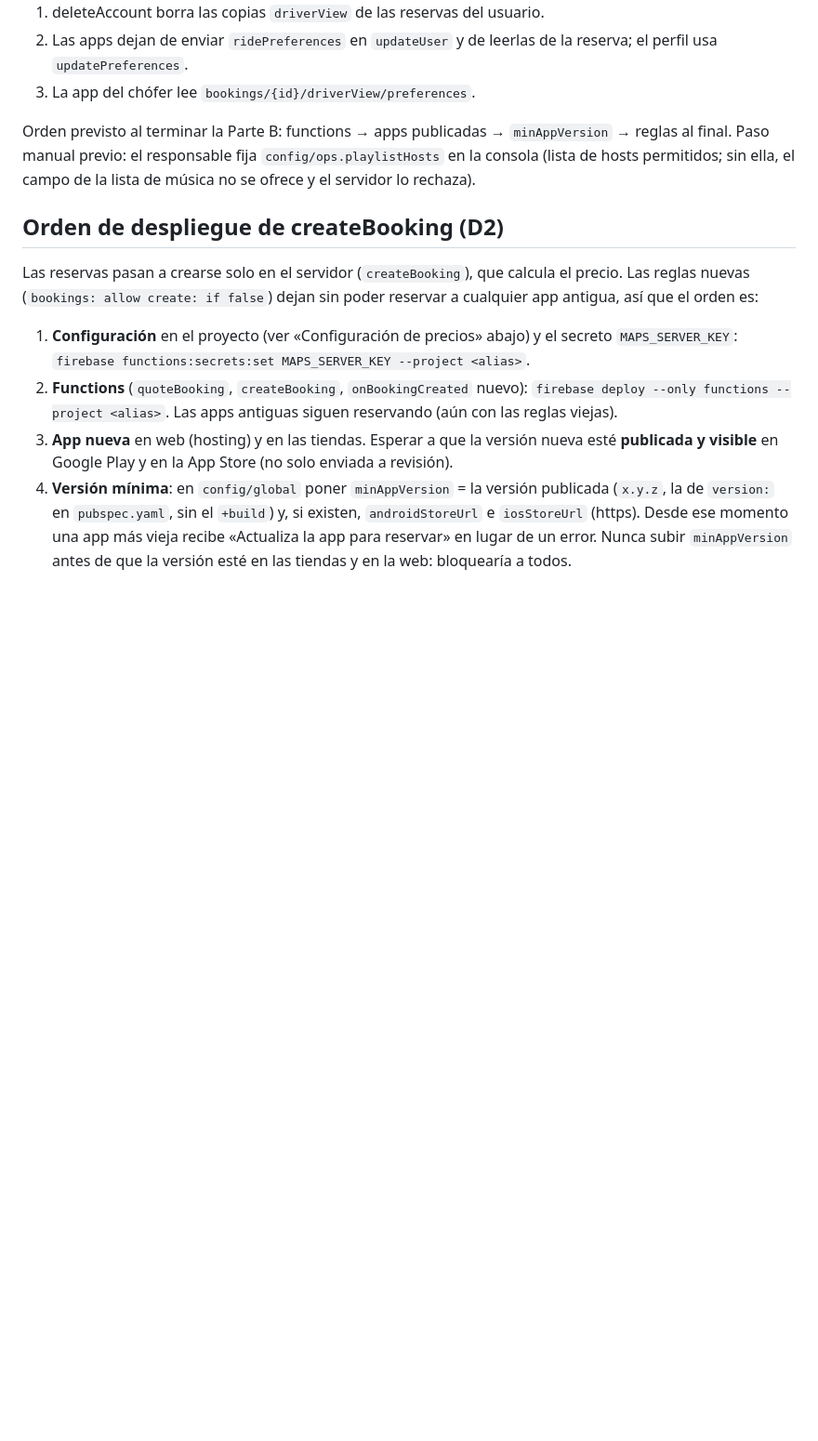
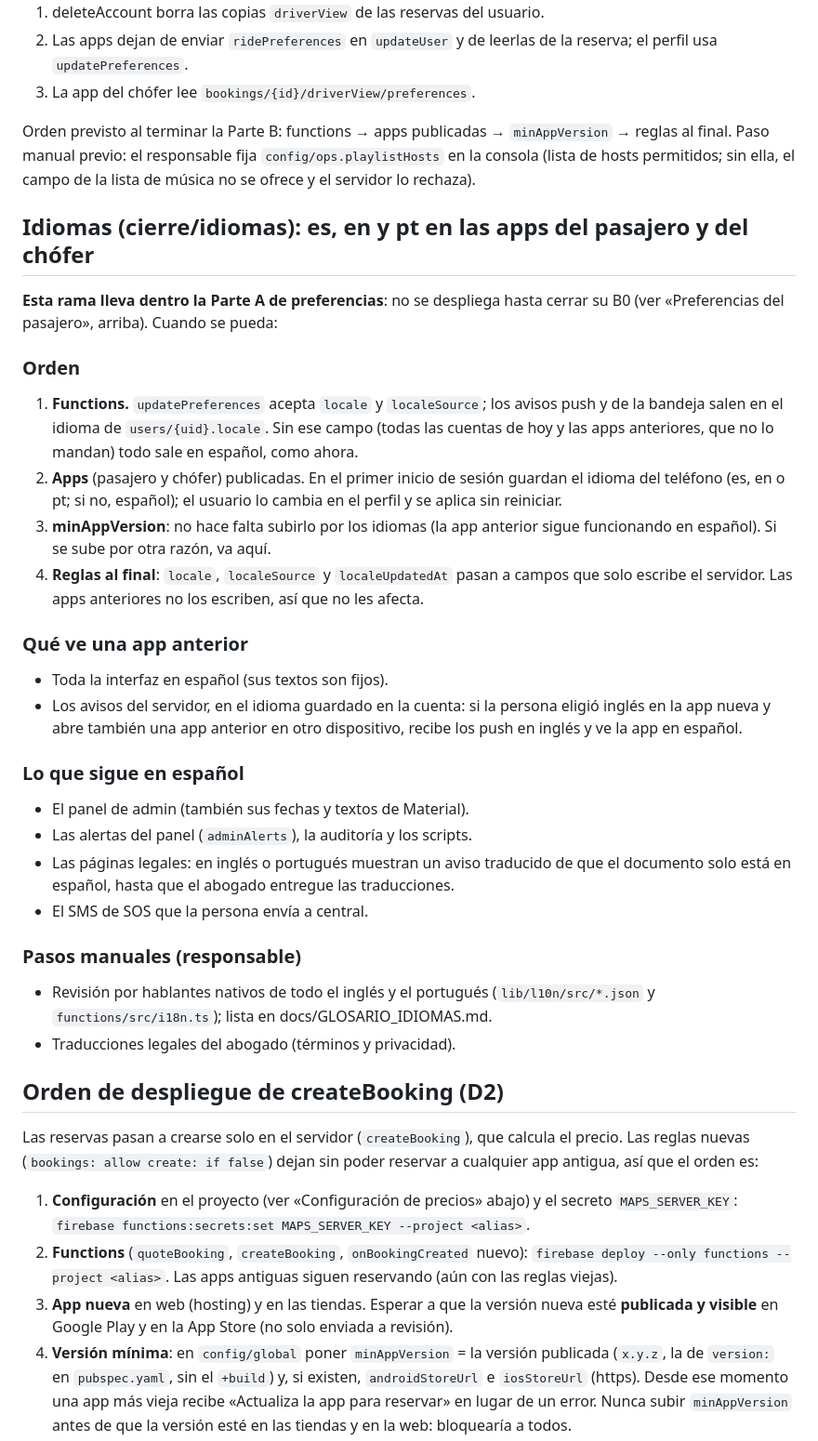
Before and after one commit to SMateo004/luxelane, a Markdown page: DEPLOY.md, the part around the change. Shown at 93% size. Drawn GitHub-style; blank space fills up the shorter version.

```diff
--- a/DEPLOY.md
+++ b/DEPLOY.md
@@ -243,6 +243,45 @@ Orden previsto al terminar la Parte B: functions → apps publicadas →
 `minAppVersion` → reglas al final. Paso manual previo: el responsable fija
 `config/ops.playlistHosts` en la consola (lista de hosts permitidos; sin
 ella, el campo de la lista de música no se ofrece y el servidor lo rechaza).
+
+## Idiomas (cierre/idiomas): es, en y pt en las apps del pasajero y del chófer
+
+**Esta rama lleva dentro la Parte A de preferencias**: no se despliega hasta
+cerrar su B0 (ver «Preferencias del pasajero», arriba). Cuando se pueda:
+
+### Orden
+1. **Functions.** `updatePreferences` acepta `locale` y `localeSource`; los
+   avisos push y de la bandeja salen en el idioma de `users/{uid}.locale`.
+   Sin ese campo (todas las cuentas de hoy y las apps anteriores, que no lo
+   mandan) todo sale en español, como ahora.
+2. **Apps** (pasajero y chófer) publicadas. En el primer inicio de sesión
+   guardan el idioma del teléfono (es, en o pt; si no, español); el usuario
+   lo cambia en el perfil y se aplica sin reiniciar.
+3. **minAppVersion**: no hace falta subirlo por los idiomas (la app anterior
+   sigue funcionando en español). Si se sube por otra razón, va aquí.
+4. **Reglas al final**: `locale`, `localeSource` y `localeUpdatedAt` pasan a
+   campos que solo escribe el servidor. Las apps anteriores no los escriben,
+   así que no les afecta.
+
+### Qué ve una app anterior
+- Toda la interfaz en español (sus textos son fijos).
+- Los avisos del servidor, en el idioma guardado en la cuenta: si la persona
+  eligió inglés en la app nueva y abre también una app anterior en otro
+  dispositivo, recibe los push en inglés y ve la app en español.
+
+### Lo que sigue en español
+- El panel de admin (también sus fechas y textos de Material).
+- Las alertas del panel (`adminAlerts`), la auditoría y los scripts.
+- Las páginas legales: en inglés o portugués muestran un aviso traducido de
+  que el documento solo está en español, hasta que el abogado entregue las
+  traducciones.
+- El SMS de SOS que la persona envía a central.
+
+### Pasos manuales (responsable)
+- Revisión por hablantes nativos de todo el inglés y el portugués
+  (`lib/l10n/src/*.json` y `functions/src/i18n.ts`); lista en
+  docs/GLOSARIO_IDIOMAS.md.
+- Traducciones legales del abogado (términos y privacidad).
 
 ## Orden de despliegue de createBooking (D2)
 
```
Also changed, not shown: docs/AUDITORIA_LUXLANE.md (+28 -0 lines).
